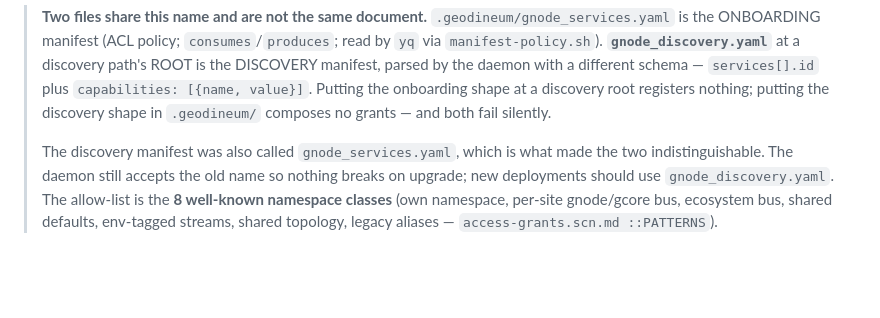
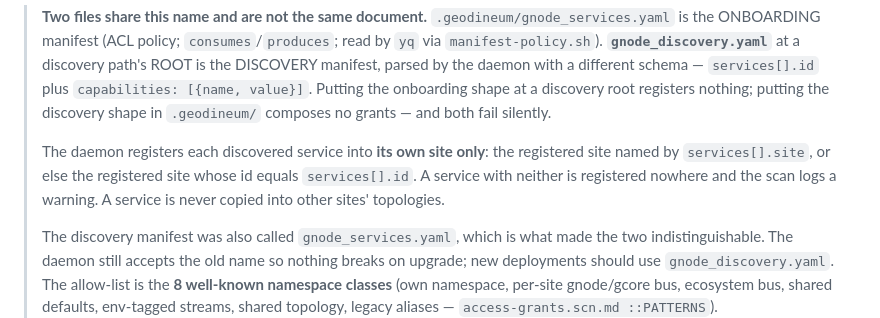
Before and after one commit to geodineum/Geodineum, a Markdown page: CONTRACTS/SERVICE_ONBOARDING.md, the part around the change. Drawn GitHub-style; blank space fills up the shorter version.

Commit message:
onboarding contract: a discovered service registers into its own site only
The daemon used to register every discovered service into every registered
site. gNode 4c6c492 registers it into the registered site named by
services[].site, else the registered site whose id equals services[].id, and
nowhere (with a warning) when neither exists.

Co-Authored-By: Claude Opus 5 (1M context) <noreply@anthropic.com>

```diff
--- a/CONTRACTS/SERVICE_ONBOARDING.md
+++ b/CONTRACTS/SERVICE_ONBOARDING.md
@@ -105,6 +105,12 @@ correct on every own-namespace check. Regenerate an undeclared manifest with
 > `capabilities: [{name, value}]`. Putting the onboarding shape at a discovery
 > root registers nothing; putting the discovery shape in `.geodineum/` composes
 > no grants — and both fail silently.
+>
+> The daemon registers each discovered service into **its own site only**: the
+> registered site named by `services[].site`, or else the registered site whose
+> id equals `services[].id`. A service with neither is registered nowhere and
+> the scan logs a warning. A service is never copied into other sites'
+> topologies.
 >
 > The discovery manifest was also called `gnode_services.yaml`, which is what
 > made the two indistinguishable. The daemon still accepts the old name so
```
Also changed, not shown: CONTRACTS/SERVICE_ONBOARDING.scn.md (+3 -0 lines).
